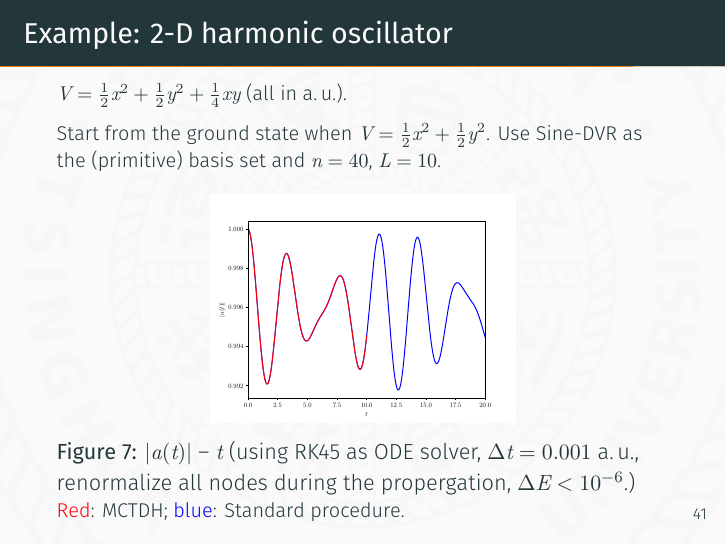
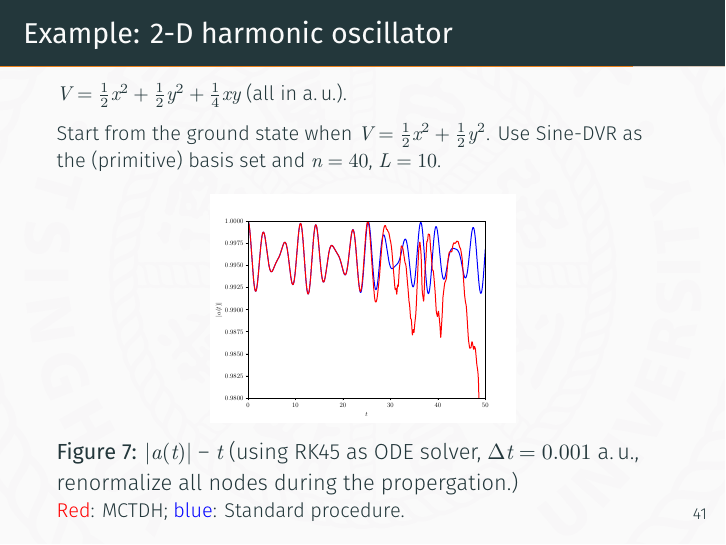
Before and after one commit to vINyLogY/MCTDHslides, LaTeX slides (pre2.tex): page 49 of 58. Compiled offline with XeLaTeX.

Commit message:
Improved autocorr_MCTDH,pdf

```diff
--- a/pre2.tex
+++ b/pre2.tex
@@ -1256,7 +1256,7 @@
         Start from the ground state when $V = \frac{1}{2}x^2 + \frac{1}{2}y^2$. Use Sine-DVR as the (primitive) basis set and $n=40$, $L=10$.
         \begin{figure}
             \includegraphics[width=0.5\textwidth]{autocorr_MCTDH.pdf}
-            \caption{$|a(t)|$ -- $t$ (using RK45 as ODE solver, $\Delta t = 0.001~\text{a.\,u.}$, renormalize all nodes during the propergation, $\Delta E < 10^{-6}$.)\\
+            \caption{$|a(t)|$ -- $t$ (using RK45 as ODE solver, $\Delta t = 0.001~\text{a.\,u.}$, renormalize all nodes during the propergation.)\\
             \footnotesize\textcolor{red}{Red}: MCTDH; \textcolor{blue}{blue}: Standard procedure.}
         \end{figure}
     \end{frame}
```
Also changed, not shown: autocorr_MCTDH.pdf, pre2.pdf, 2 other files.
